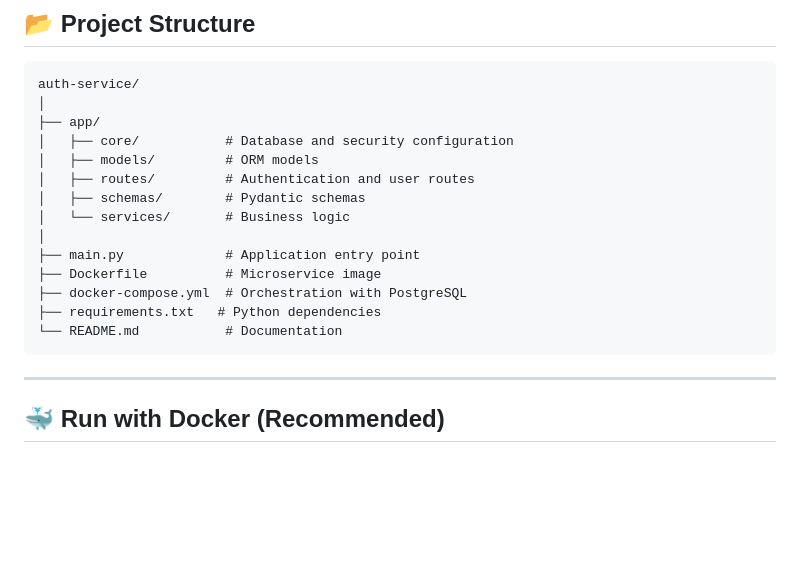
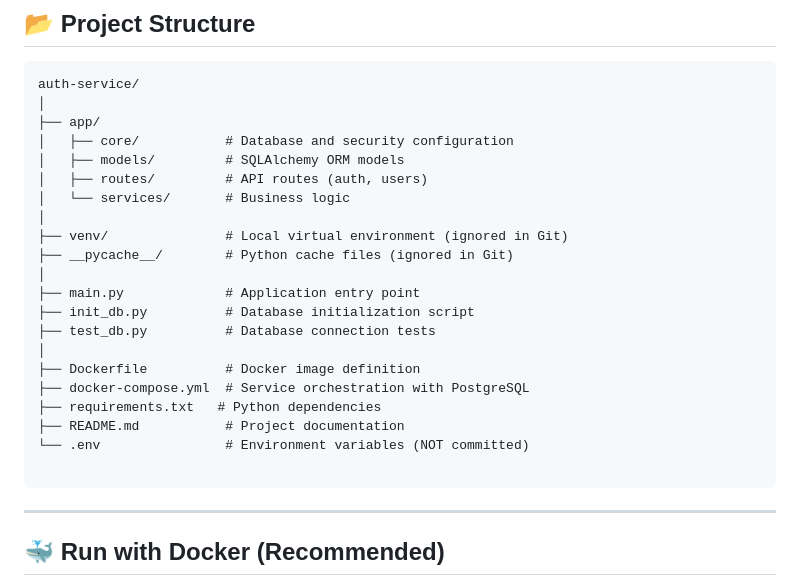
Before and after one commit to jatulcanaza/nutrygym-uce, a Markdown page: services/auth-service/README.md, the part around one of its changes. GitHub-like rendering; blank space fills up the shorter version.

Commit message:
docs: fix typos and improve clarity in README

`````diff
--- a/services/auth-service/README.md
+++ b/services/auth-service/README.md
@@ -25,16 +25,23 @@ auth-service/
 │
 ├── app/
 │   ├── core/           # Database and security configuration
-│   ├── models/         # ORM models
-│   ├── routes/         # Authentication and user routes
-│   ├── schemas/        # Pydantic schemas
+│   ├── models/         # SQLAlchemy ORM models
+│   ├── routes/         # API routes (auth, users)
 │   └── services/       # Business logic
 │
+├── venv/               # Local virtual environment (ignored in Git)
+├── __pycache__/        # Python cache files (ignored in Git)
+│
 ├── main.py             # Application entry point
-├── Dockerfile          # Microservice image
-├── docker-compose.yml  # Orchestration with PostgreSQL
+├── init_db.py          # Database initialization script
+├── test_db.py          # Database connection tests
+│
+├── Dockerfile          # Docker image definition
+├── docker-compose.yml  # Service orchestration with PostgreSQL
 ├── requirements.txt   # Python dependencies
-└── README.md           # Documentation
+├── README.md           # Project documentation
+└── .env                # Environment variables (NOT committed)
+
 ````
 
 ---
`````
Also changed, not shown: other parts of services/auth-service/README.md (+4 -5 lines).
